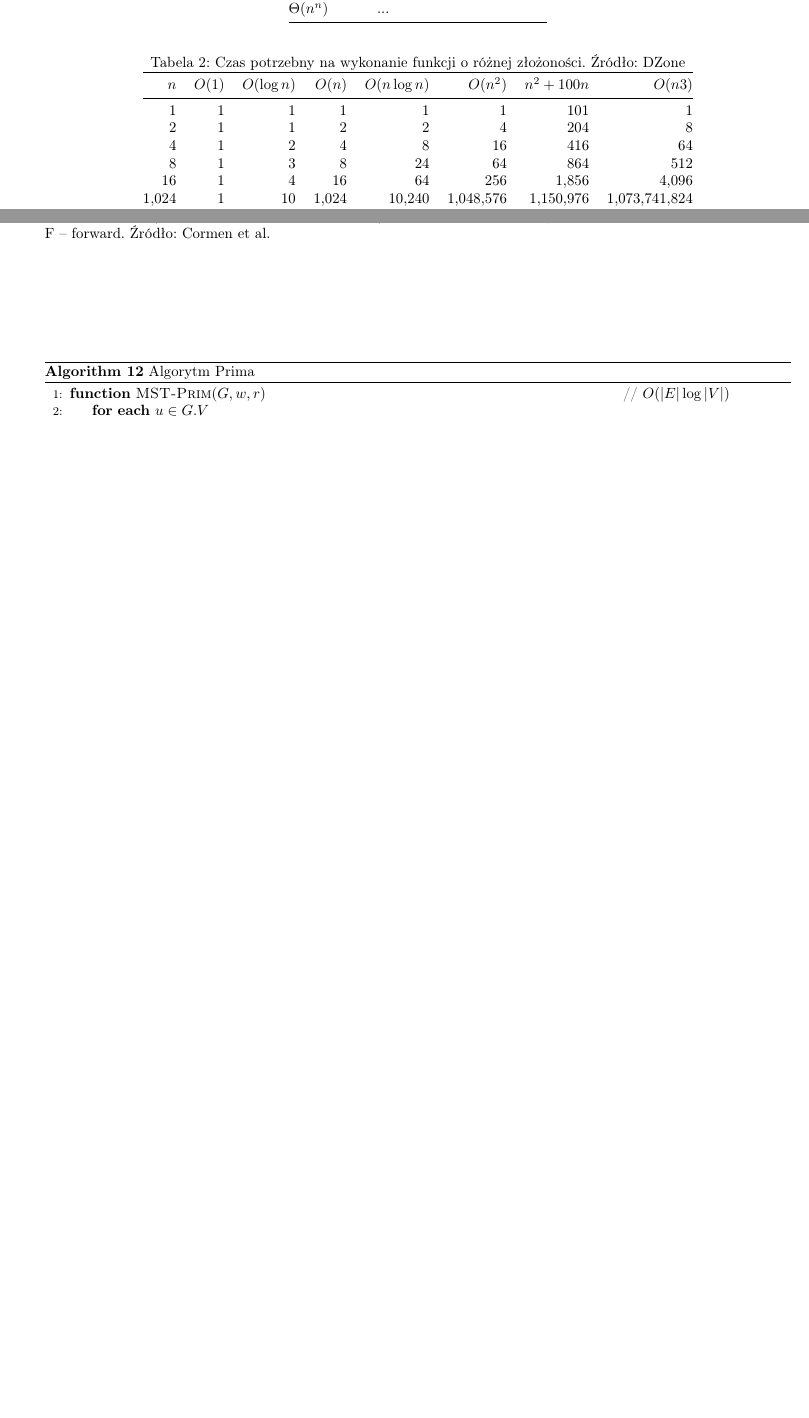
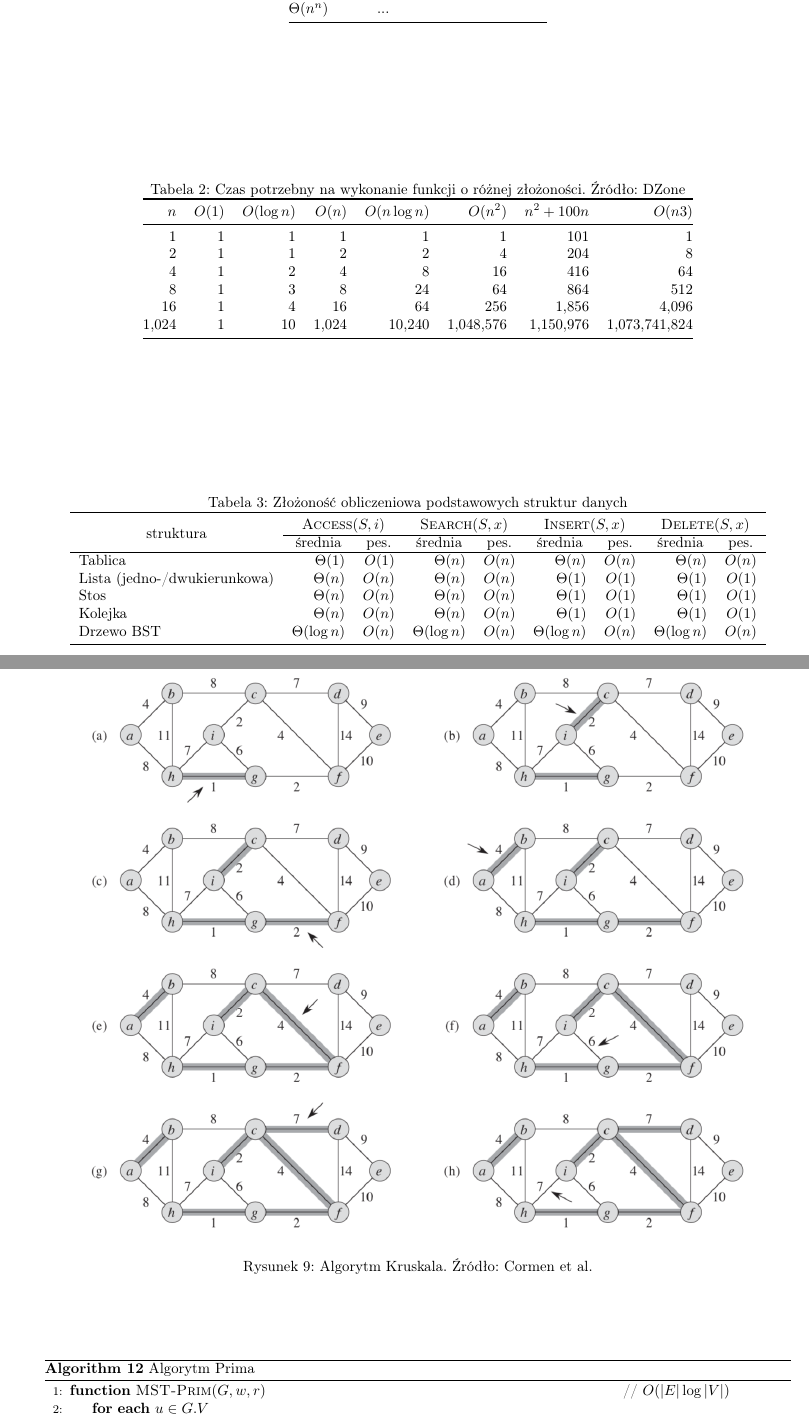
Before and after one commit to DominikFilipiak/LAB-AlgorytmyIStrukturyDanych, a LaTeX document (asd_notes.tex): two parts of pages 16 and 22 of 26 before the commit and two parts of pages 16 and 24 of 27 after it, joined at a grey line, cut so that both start at the same text, the shorter picture padded with empty space. Compiled offline with pdfLaTeX.

Commit message:
bardzo ładna i estetyczna tabelka.

```diff
--- a/asd_notes.tex
+++ b/asd_notes.tex
@@ -11,6 +11,7 @@
 \usepackage{pgfplots}
 \usepackage{booktabs}
 \usepackage[T1]{fontenc}
+\usepackage{multirow}
 
 \setminted{linenos=true}
 
@@ -1006,6 +1007,22 @@ $n$ & $O(1)$ & $O(\log n)$ & $O(n)$ & $O(n \log n)$ & $O(n^2)$ & $ n^2 +100n$ &
 \section{Struktury danych}
 Podstawowe operacje na kolekcjach: $\Call{Search}{S, x}$ -- wyszukiwanie, $\Call{Insert}{S, x}$ -- dodanie nowego elementu, $\Call{Delete}{S, x}$ -- usunięcie, $\Call{Minimum}{S}$, $\Call{Maximum}{S}$, $\Call{Successor}{S, x}$ -- następny element w liniowo uporządkowanym zbiorze, $\Call{Predecessor}{S, x}$ -- poprzedni element w liniowo uporządkowanym zbiorze.
 
+\begin{table}[]
+\caption{Złożoność obliczeniowa podstawowych struktur danych}
+\centering
+\begin{tabular}{lrrrrrrrr}
+\toprule
+\multicolumn{1}{c}{\multirow{2}{*}{struktura}} & \multicolumn{2}{c}{$\Call{Access}{S, i}$} & \multicolumn{2}{c}{$\Call{Search}{S, x}$} & \multicolumn{2}{c}{$\Call{Insert}{S, x}$} & \multicolumn{2}{c}{$\Call{Delete}{S, x}$} \\ \cline{2-9}
+\multicolumn{1}{c}{} & \multicolumn{1}{c}{średnia} & \multicolumn{1}{c}{pes.} & \multicolumn{1}{c}{średnia} & \multicolumn{1}{c}{pes.} & \multicolumn{1}{c}{średnia} & \multicolumn{1}{c}{pes.} & \multicolumn{1}{c}{średnia} & \multicolumn{1}{c}{pes.} \\ \hline
+Tablica & $\Theta(1)$ & $O(1)$ & $\Theta(n)$ & $O(n)$ & $\Theta(n)$ & $O(n)$ & $\Theta(n)$ & $O(n)$ \\
+Lista (jedno-/dwukierunkowa) & $\Theta(n)$ & $O(n)$ & $\Theta(n)$ & $O(n)$ & $\Theta(1)$ & $O(1)$ & $\Theta(1)$ & $O(1)$ \\
+Stos & $\Theta(n)$ & $O(n)$ & $\Theta(n)$ & $O(n)$ & $\Theta(1)$ & $O(1)$ & $\Theta(1)$ & $O(1)$ \\
+Kolejka & $\Theta(n)$ & $O(n)$ & $\Theta(n)$ & $O(n)$ & $\Theta(1)$ & $O(1)$ & $\Theta(1)$ & $O(1)$ \\
+Drzewo BST & $\Theta(\log n)$ & $O(n)$ & $\Theta(\log n)$ & $O(n)$ & $\Theta(\log n)$ & $O(n)$ & $\Theta(\log n)$ & $O(n)$ \\
+\bottomrule
+\end{tabular}
+\end{table}
+
 \subsection{Stos}
 
 Stos jest \emph{LIFO}. Operacje push, pop -- $\Theta(1)$.
```
Also changed, not shown: asd_notes.tex (2 more changed lines).
